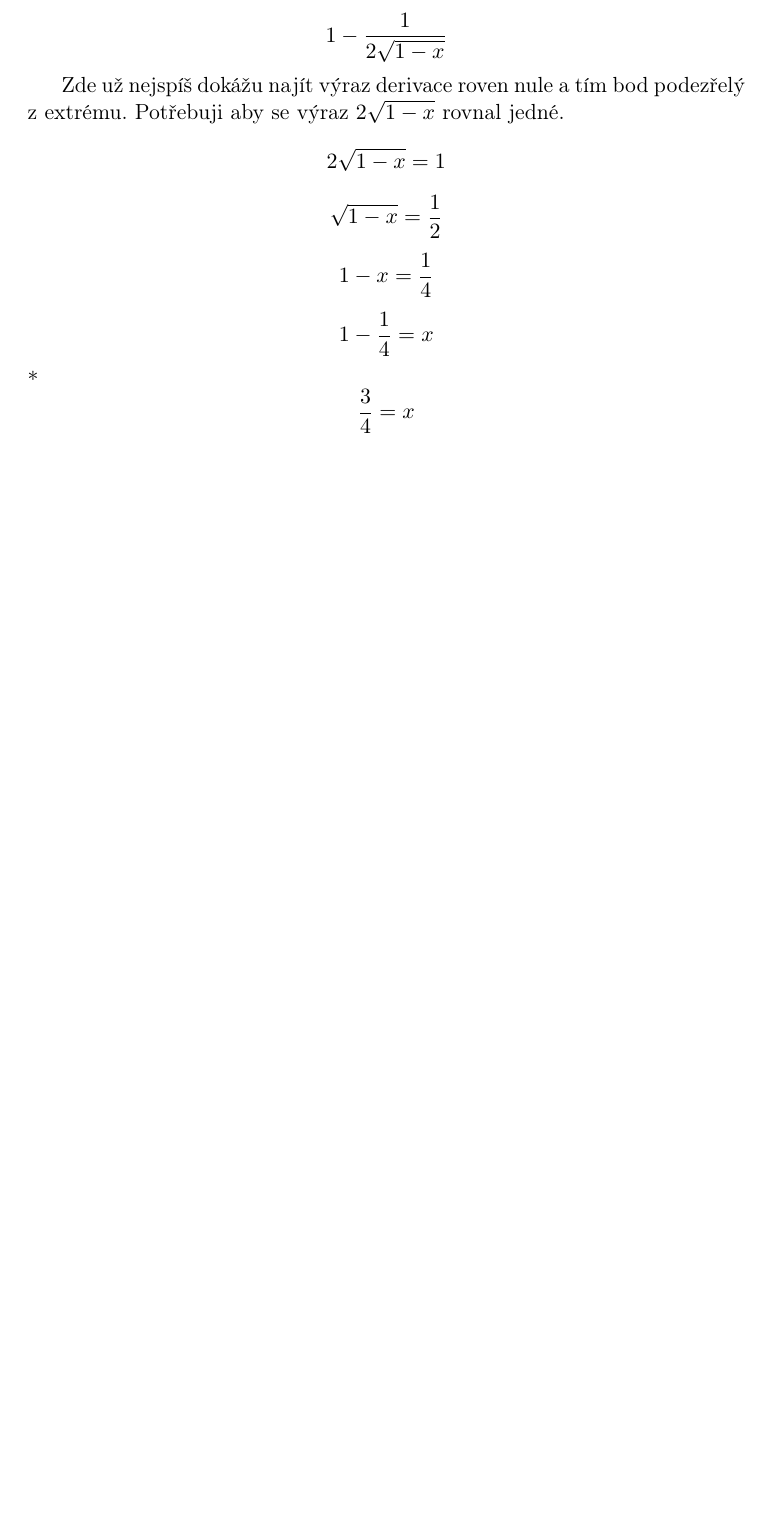
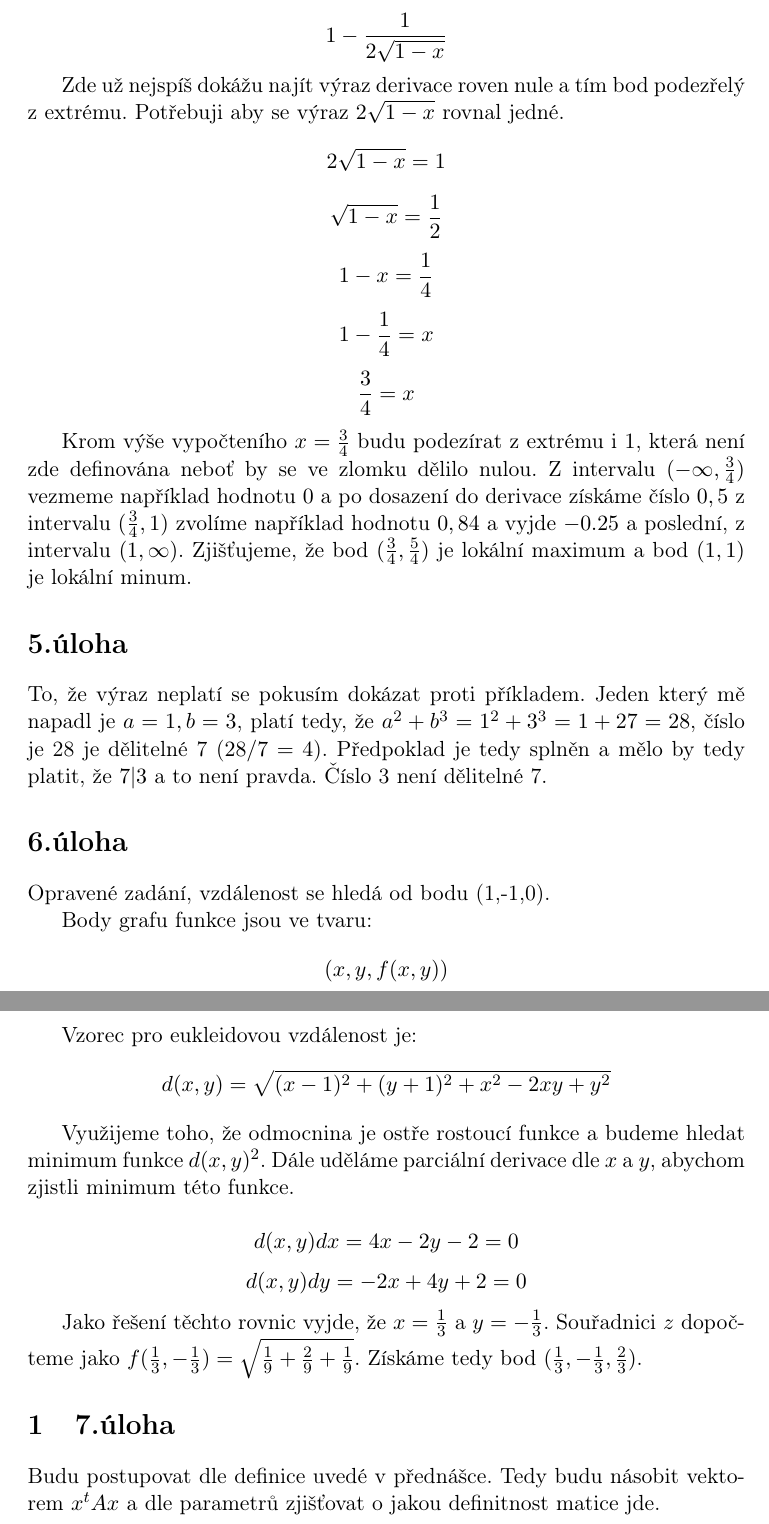
Before and after one commit to craky/MI-MPI_ukol_2, a LaTeX document (mpi_ukol_2.tex): part of page 5 of 5 before the commit and two parts of pages 5 and 6 of 6 after it, the two joined at a grey line, cut so that both start at the same text, the shorter picture padded with empty space. Compiled offline with pdfLaTeX.

Commit message:
Ukoly 5,6.

```diff
--- a/mpi_ukol_2.tex
+++ b/mpi_ukol_2.tex
@@ -177,6 +177,37 @@ MI-MPI \textsc{2. úkol}
    $$2\sqrt{1-x} = 1$$
    $$\sqrt{1-x} = \frac{1}{2}$$
    $$ 1-x = \frac{1}{4}$$
-   $$1-\frac{1}{4} = x$$*
+   $$1-\frac{1}{4} = x$$
    $$\frac{3}{4} = x$$
+
+   Krom výše vypočteního $x = \frac{3}{4}$ budu podezírat z extrému  i $1$, která není zde definována nebo\v{t} by se ve zlomku dělilo nulou.
+   Z intervalu $(-\infty,\frac{3}{4})$ vezmeme například hodnotu $0$ a po dosazení do derivace získáme číslo $0,5$ z intervalu $(\frac{3}{4},1)$
+   zvolíme například hodnotu $0,84$ a vyjde $-0.25$ a poslední, z intervalu $(1,\infty)$. Zjiš\v{t}ujeme, že bod $(\frac{3}{4},\frac{5}{4})$ je lokální
+   maximum a bod $(1,1)$ je lokální minum.
+
+ \section*{5.úloha}
+  To, že výraz neplatí se pokusím dokázat proti příkladem. Jeden který mě napadl je $a = 1, b = 3$, platí tedy, že $a^2 + b^3 = 1^2 + 3^3 = 1 + 27 = 28$,
+  číslo je 28 je dělitelné 7 ($28/7 = 4$). Předpoklad je tedy splněn a mělo by tedy platit, že $7|3$ a to není pravda. Číslo 3 není dělitelné 7.
+
+ \section*{6.úloha}
+  Opravené zadání, vzdálenost se hledá od bodu (1,-1,0).
+
+  Body grafu funkce jsou ve tvaru:
+  $$(x,y,f(x,y))$$
+
+  Vzorec pro eukleidovou vzdálenost je:
+  $$d(x,y) = \sqrt{(x-1)^2+(y+1)^2+x^2-2xy+y^2}$$
+
+  Využijeme toho, že odmocnina je ostře rostoucí funkce a budeme hledat minimum funkce $d(x,y)^2$.
+  Dále uděláme parciální derivace dle $x$ a $y$, abychom zjistli minimum této funkce.
+
+  $$d(x,y)dx = 4x-2y-2 = 0$$
+  $$d(x,y)dy = -2x+4y+2 = 0$$
+
+  Jako řešení těchto rovnic vyjde, že $x = \frac{1}{3}$ a $y = -\frac{1}{3}$.
+  Souřadnici $z$ dopočteme jako $f(\frac{1}{3},-\frac{1}{3}) = \sqrt{\frac{1}{9}+\frac{2}{9}+\frac{1}{9}}$. Získáme tedy bod $(\frac{1}{3},-\frac{1}{3},\frac{2}{3})$.
+
+  \section{7.úloha}
+  Budu postupovat dle definice uvedé v přednášce. Tedy budu násobit vektorem $x^tAx$ a dle parametrů zjiš\v{t}ovat o jakou definitnost matice jde.
+
 \end{document}
```
Also changed, not shown: mpi_ukol_2.pdf.
